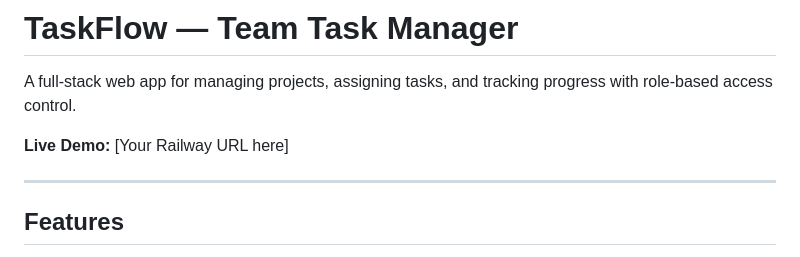
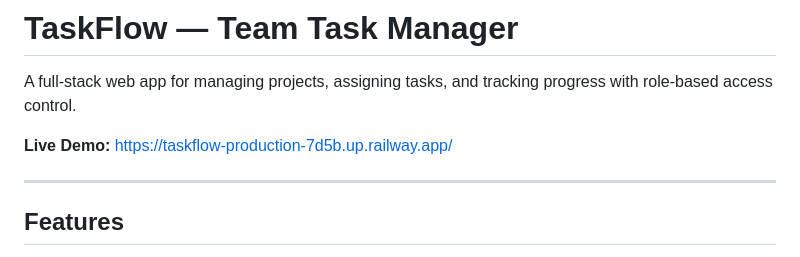
Before and after one commit to harsha01102169/taskflow, a Markdown page: README.md, the part around the change. Rendered like a GitHub page.

```diff
--- a/README.md
+++ b/README.md
@@ -2,7 +2,7 @@
 
 A full-stack web app for managing projects, assigning tasks, and tracking progress with role-based access control.
 
-**Live Demo:** [Your Railway URL here]
+**Live Demo:** https://taskflow-production-7d5b.up.railway.app/
 
 ---
 
```
